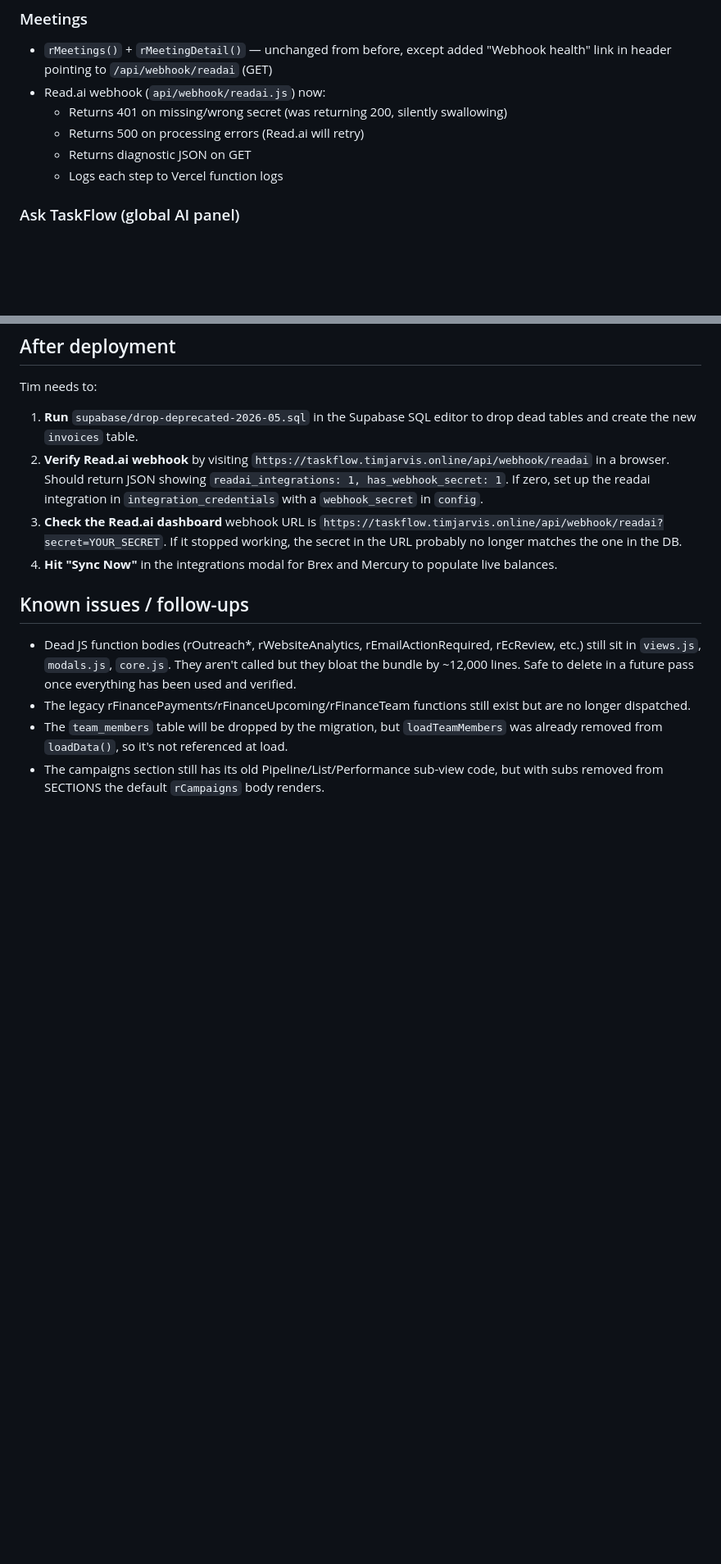
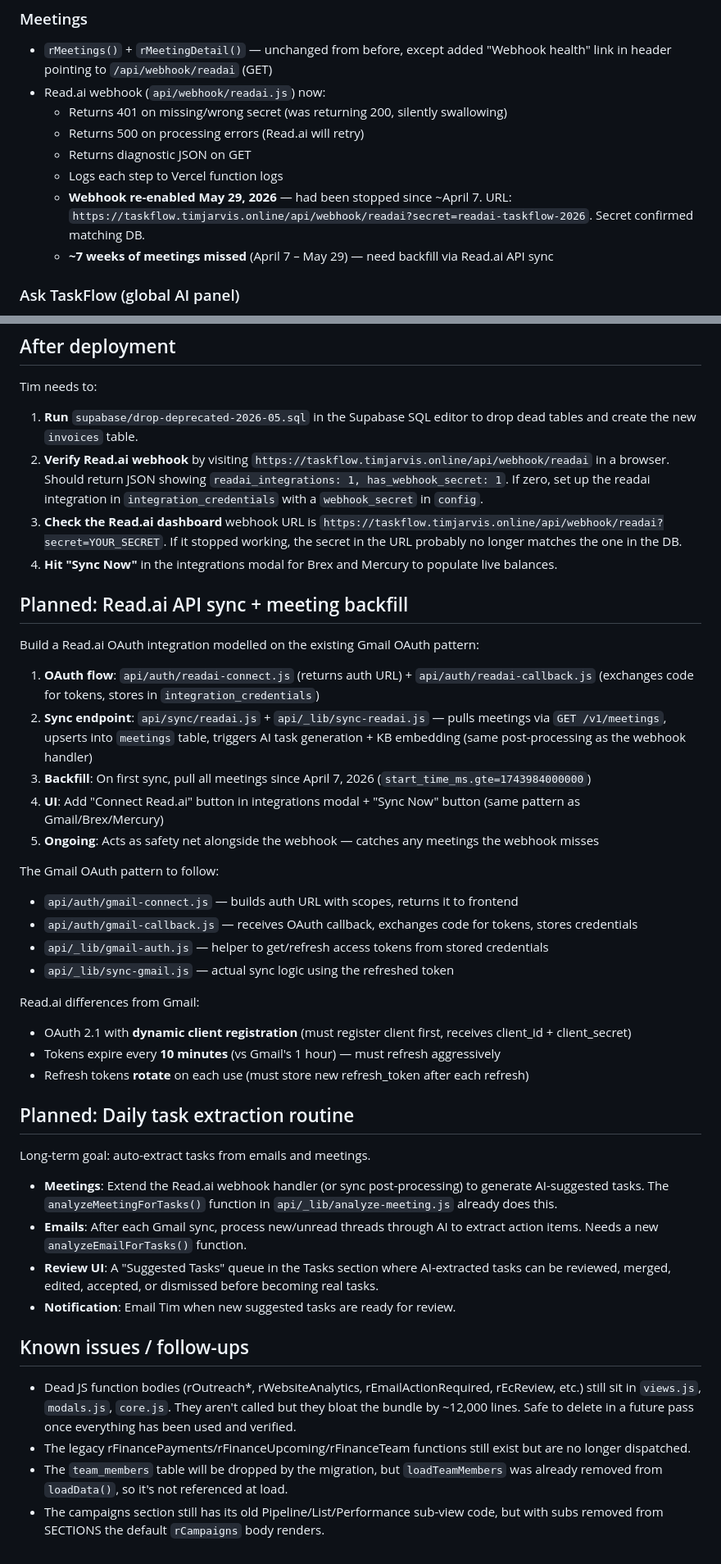
Before and after one commit to timjarvisonline1/taskflow, a Markdown page: CLAUDE.md, 2 parts joined by grey strips. Shown at 82% size. Drawn GitHub-style; blank space fills up the shorter version.

```diff
--- a/CLAUDE.md
+++ b/CLAUDE.md
@@ -196,6 +206,8 @@ If `S.view` is not in `LIVE_VIEWS` (e.g. stale `outreach` from localStorage), it
   - Returns 500 on processing errors (Read.ai will retry)
   - Returns diagnostic JSON on GET
   - Logs each step to Vercel function logs
+  - **Webhook re-enabled May 29, 2026** — had been stopped since ~April 7. URL: `https://taskflow.timjarvis.online/api/webhook/readai?secret=readai-taskflow-2026`. Secret confirmed matching DB.
+  - **~7 weeks of meetings missed** (April 7 – May 29) — need backfill via Read.ai API sync
 
 ### Ask TaskFlow (global AI panel)
 - `rAskTaskFlow()` — single text input, persisted conversation history, suggested prompts
@@ -261,6 +290,36 @@ Tim needs to:
 3. **Check the Read.ai dashboard** webhook URL is `https://taskflow.timjarvis.online/api/webhook/readai?secret=YOUR_SECRET`. If it stopped working, the secret in the URL probably no longer matches the one in the DB.
 4. **Hit "Sync Now"** in the integrations modal for Brex and Mercury to populate live balances.
 
+## Planned: Read.ai API sync + meeting backfill
+
+Build a Read.ai OAuth integration modelled on the existing Gmail OAuth pattern:
+
+1. **OAuth flow**: `api/auth/readai-connect.js` (returns auth URL) + `api/auth/readai-callback.js` (exchanges code for tokens, stores in `integration_credentials`)
+2. **Sync endpoint**: `api/sync/readai.js` + `api/_lib/sync-readai.js` — pulls meetings via `GET /v1/meetings`, upserts into `meetings` table, triggers AI task generation + KB embedding (same post-processing as the webhook handler)
+3. **Backfill**: On first sync, pull all meetings since April 7, 2026 (`start_time_ms.gte=1743984000000`)
+4. **UI**: Add "Connect Read.ai" button in integrations modal + "Sync Now" button (same pattern as Gmail/Brex/Mercury)
+5. **Ongoing**: Acts as safety net alongside the webhook — catches any meetings the webhook misses
+
+The Gmail OAuth pattern to follow:
+- `api/auth/gmail-connect.js` — builds auth URL with scopes, returns it to frontend
+- `api/auth/gmail-callback.js` — receives OAuth callback, exchanges code for tokens, stores credentials
+- `api/_lib/gmail-auth.js` — helper to get/refresh access tokens from stored credentials
+- `api/_lib/sync-gmail.js` — actual sync logic using the refreshed token
+
+Read.ai differences from Gmail:
+- OAuth 2.1 with **dynamic client registration** (must register client first, receives client_id + client_secret)
+- Tokens expire every **10 minutes** (vs Gmail's 1 hour) — must refresh aggressively
+- Refresh tokens **rotate** on each use (must store new refresh_token after each refresh)
+
+## Planned: Daily task extraction routine
+
+Long-term goal: auto-extract tasks from emails and meetings.
+
+- **Meetings**: Extend the Read.ai webhook handler (or sync post-processing) to generate AI-suggested tasks. The `analyzeMeetingForTasks()` function in `api/_lib/analyze-meeting.js` already does this.
+- **Emails**: After each Gmail sync, process new/unread threads through AI to extract action items. Needs a new `analyzeEmailForTasks()` function.
+- **Review UI**: A "Suggested Tasks" queue in the Tasks section where AI-extracted tasks can be reviewed, merged, edited, accepted, or dismissed before becoming real tasks.
+- **Notification**: Email Tim when new suggested tasks are ready for review.
+
 ## Known issues / follow-ups
 
 - Dead JS function bodies (rOutreach*, rWebsiteAnalytics, rEmailActionRequired, rEcReview, etc.) still sit in `views.js`, `modals.js`, `core.js`. They aren't called but they bloat the bundle by ~12,000 lines. Safe to delete in a future pass once everything has been used and verified.
```
Also changed, not shown: other parts of CLAUDE.md (+27 -0 lines).
